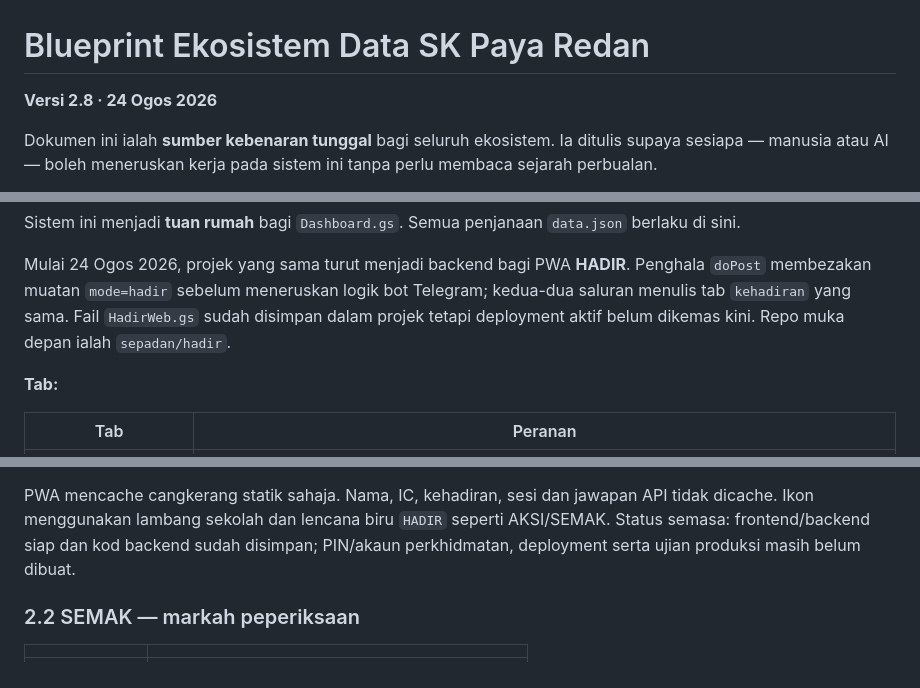
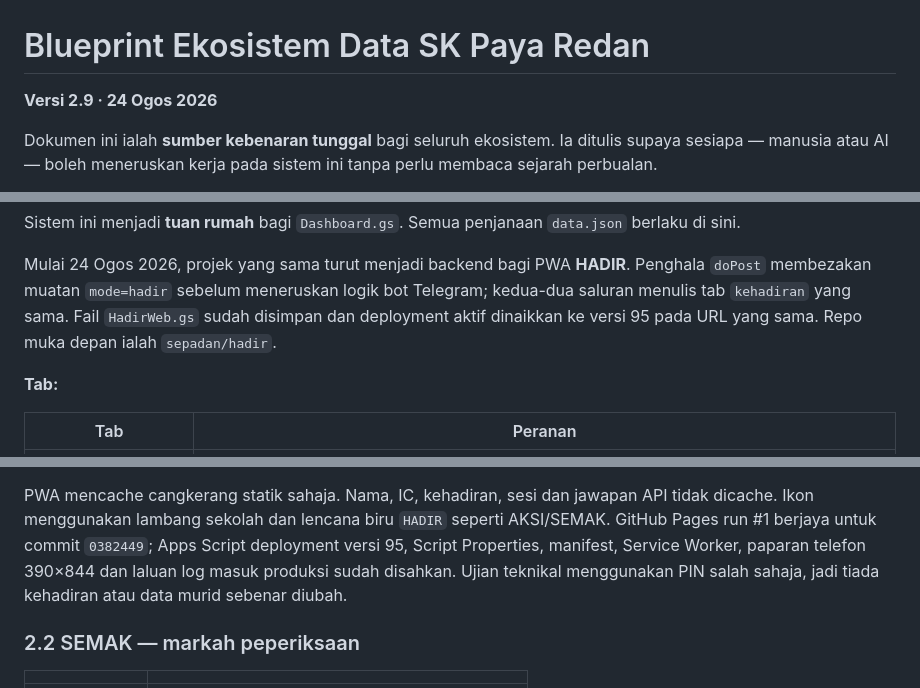
Before and after one commit to sepadan/dashboard, a Markdown page: BLUEPRINT.md, 3 parts joined by grey strips. GitHub-like rendering.

Commit message:
Aktifkan HADIR v1.0.0

```diff
--- a/BLUEPRINT.md
+++ b/BLUEPRINT.md
@@ -1,6 +1,6 @@
 # Blueprint Ekosistem Data SK Paya Redan
 
-**Versi 2.8 · 24 Ogos 2026**
+**Versi 2.9 · 24 Ogos 2026**
 
 Dokumen ini ialah **sumber kebenaran tunggal** bagi seluruh ekosistem. Ia ditulis supaya sesiapa — manusia atau AI — boleh meneruskan kerja pada sistem ini tanpa perlu membaca sejarah perbualan.
 
@@ -55,8 +55,8 @@ Sistem ini menjadi **tuan rumah** bagi `Dashboard.gs`. Semua penjanaan `data.jso
 Mulai 24 Ogos 2026, projek yang sama turut menjadi backend bagi PWA **HADIR**.
 Penghala `doPost` membezakan muatan `mode=hadir` sebelum meneruskan logik bot
 Telegram; kedua-dua saluran menulis tab `kehadiran` yang sama. Fail
-`HadirWeb.gs` sudah disimpan dalam projek tetapi deployment aktif belum
-dikemas kini. Repo muka depan ialah `sepadan/hadir`.
+`HadirWeb.gs` sudah disimpan dan deployment aktif dinaikkan ke versi 95 pada
+URL yang sama. Repo muka depan ialah `sepadan/hadir`.
 
 **Tab:**
 
@@ -106,8 +106,10 @@ murid dengan `main`.
 
 PWA mencache cangkerang statik sahaja. Nama, IC, kehadiran, sesi dan jawapan API
 tidak dicache. Ikon menggunakan lambang sekolah dan lencana biru `HADIR` seperti
-AKSI/SEMAK. Status semasa: frontend/backend siap dan kod backend sudah disimpan;
-PIN/akaun perkhidmatan, deployment serta ujian produksi masih belum dibuat.
+AKSI/SEMAK. GitHub Pages run #1 berjaya untuk commit `0382449`; Apps Script
+deployment versi 95, Script Properties, manifest, Service Worker, paparan telefon
+390×844 dan laluan log masuk produksi sudah disahkan. Ujian teknikal menggunakan
+PIN salah sahaja, jadi tiada kehadiran atau data murid sebenar diubah.
 
 ### 2.2 SEMAK — markah peperiksaan
 
```
Also changed, not shown: other parts of BLUEPRINT.md (+3 -2 lines).
